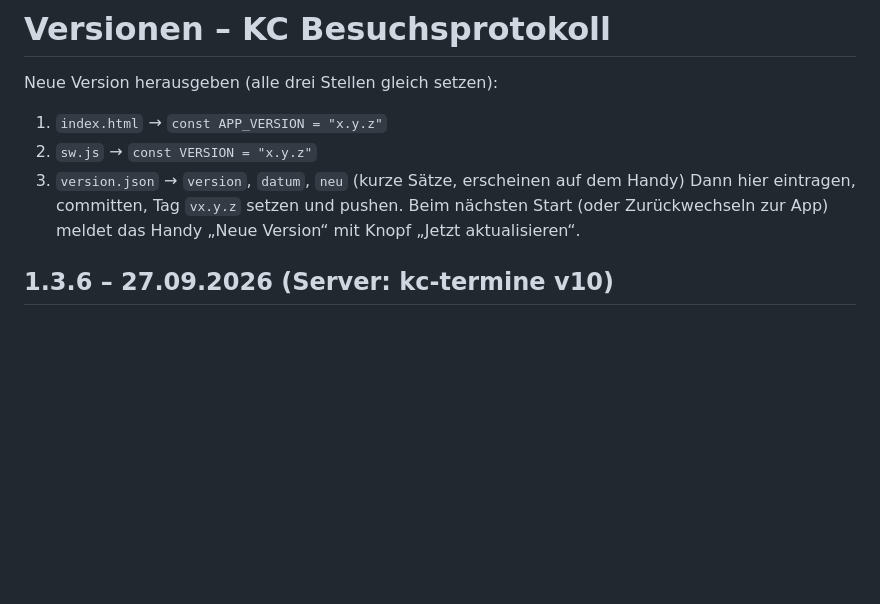
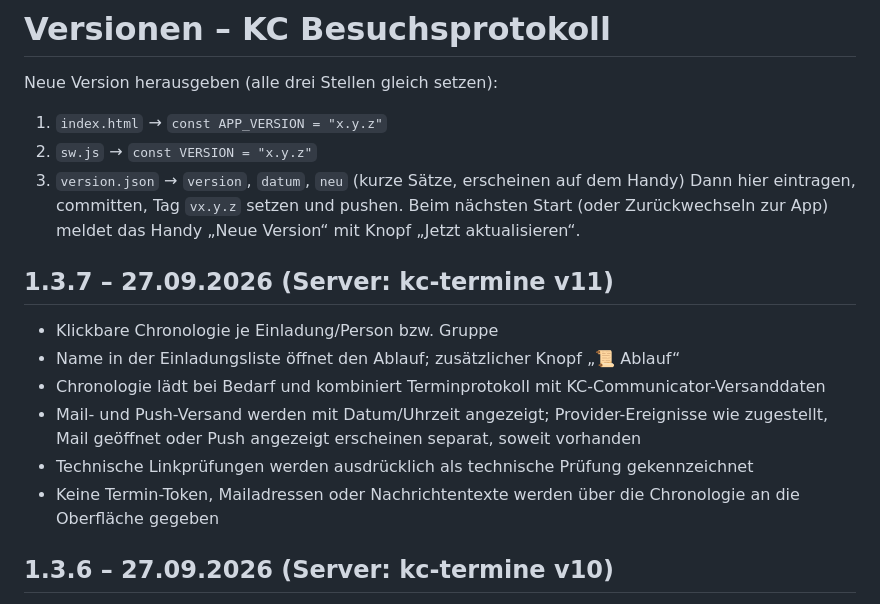
Before and after one commit to Sire65/KC-Besuchsprotokoll, a Markdown page: CHANGELOG.md, the part around the change. Rendered like a GitHub page; blank space fills up the shorter version.

Commit message:
v1.3.7: Chronologie dokumentiert

```diff
--- a/CHANGELOG.md
+++ b/CHANGELOG.md
@@ -6,6 +6,14 @@ Neue Version herausgeben (alle drei Stellen gleich setzen):
 3. `version.json` → `version`, `datum`, `neu` (kurze Sätze, erscheinen auf dem Handy)
 Dann hier eintragen, committen, Tag `vx.y.z` setzen und pushen.
 Beim nächsten Start (oder Zurückwechseln zur App) meldet das Handy „Neue Version“ mit Knopf „Jetzt aktualisieren“.
+
+## 1.3.7 – 27.09.2026 (Server: kc-termine v11)
+- Klickbare Chronologie je Einladung/Person bzw. Gruppe
+- Name in der Einladungsliste öffnet den Ablauf; zusätzlicher Knopf „📜 Ablauf“
+- Chronologie lädt bei Bedarf und kombiniert Terminprotokoll mit KC-Communicator-Versanddaten
+- Mail- und Push-Versand werden mit Datum/Uhrzeit angezeigt; Provider-Ereignisse wie zugestellt, Mail geöffnet oder Push angezeigt erscheinen separat, soweit vorhanden
+- Technische Linkprüfungen werden ausdrücklich als technische Prüfung gekennzeichnet
+- Keine Termin-Token, Mailadressen oder Nachrichtentexte werden über die Chronologie an die Oberfläche gegeben
 
 ## 1.3.6 – 27.09.2026 (Server: kc-termine v10)
 - Automatische Mail-Link-Prüfung: der letzte direkt über das KC-System versandte Termin-Link wird per SHA-256 mit dem aktuell gültigen Token-Hash verglichen
```
